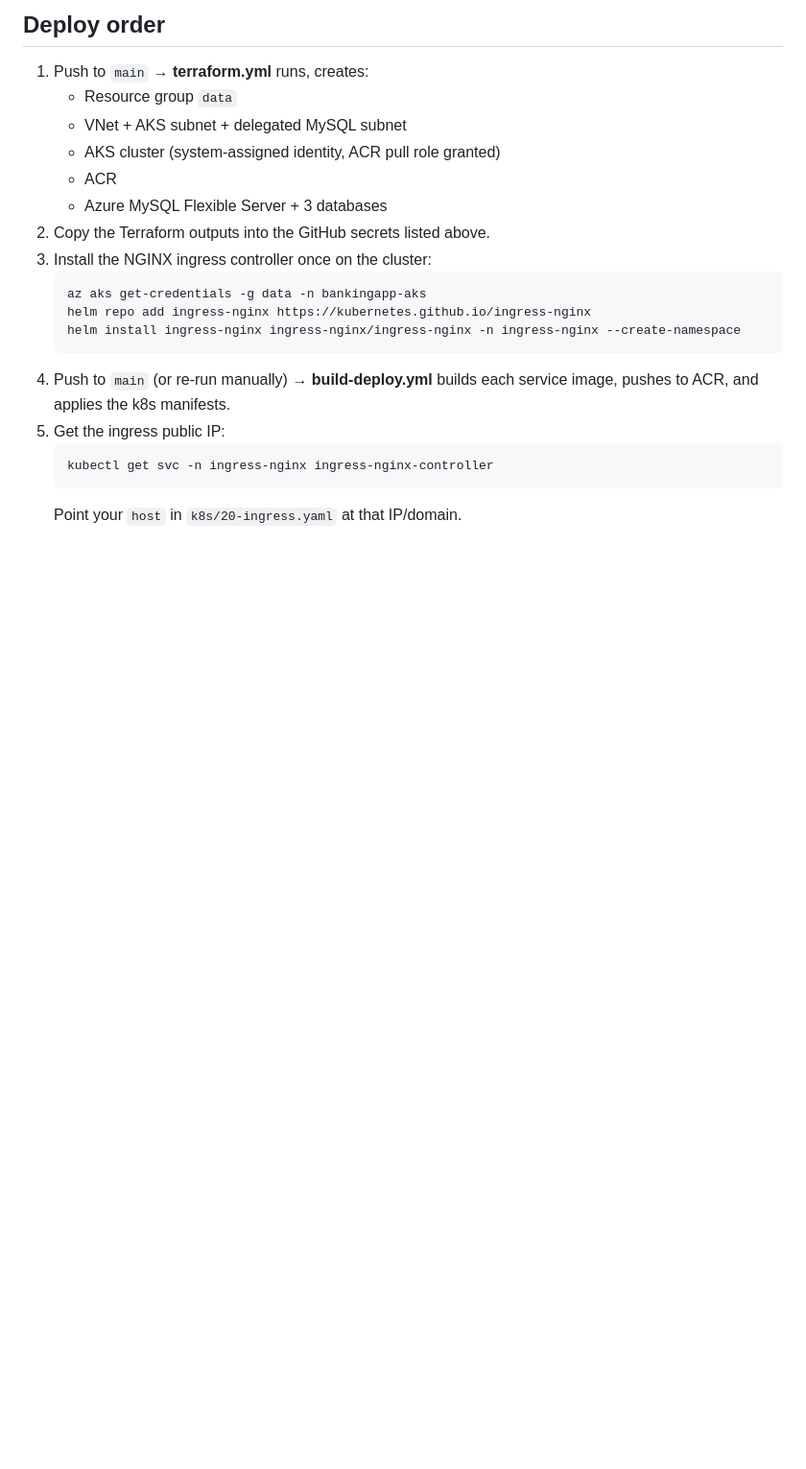
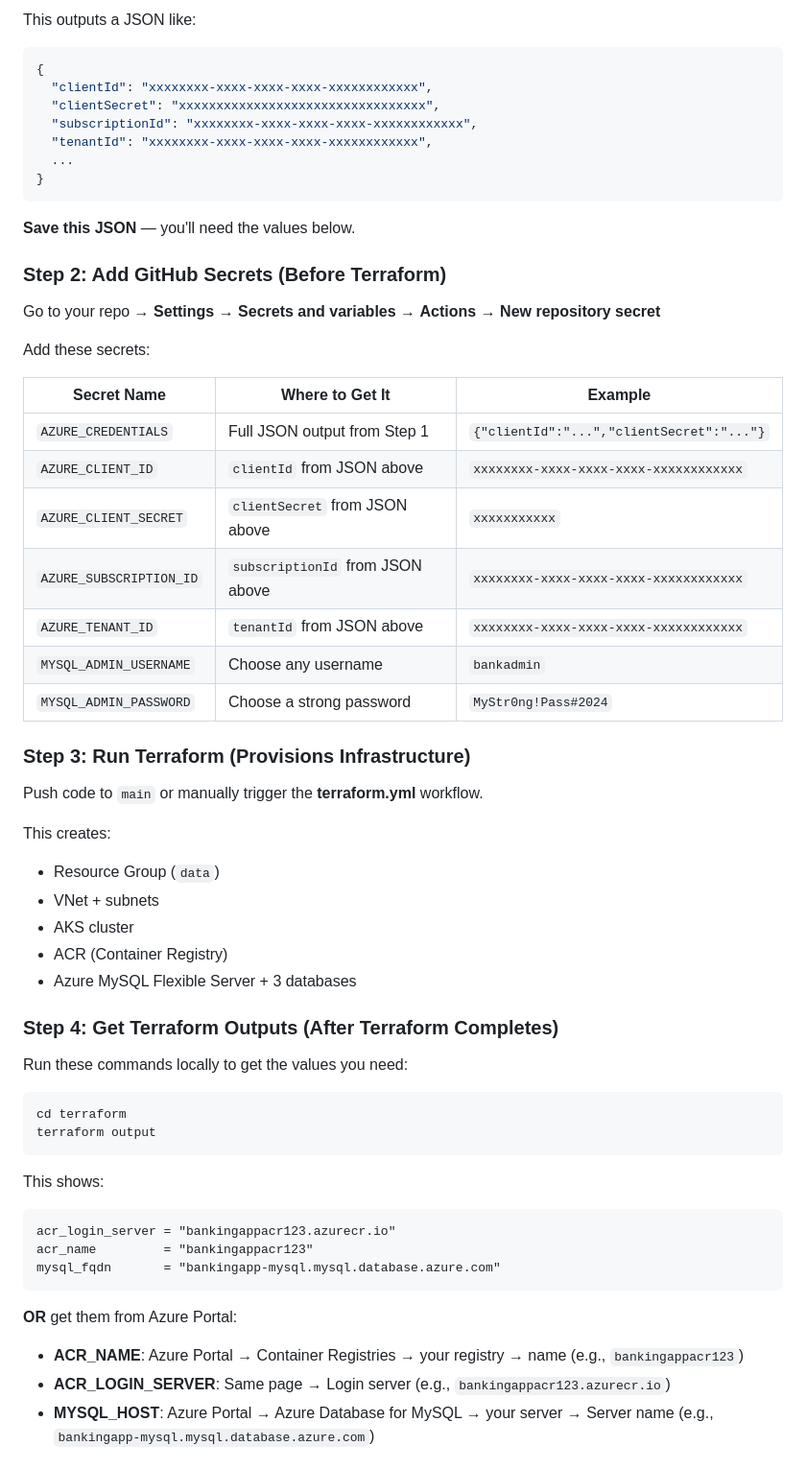
Before and after one commit to Keerthireddy-keerthi/azure_microservice_banking_application, a Markdown page: README.md, the part around one of its changes. Shown at 96% size. Drawn GitHub-style; blank space fills up the shorter version.

````diff
--- a/README.md
+++ b/README.md
@@ -87,21 +80,62 @@ A single Express.js backend that:
 
-## Deploy order
-1. Push to `main` → **terraform.yml** runs, creates:
-   - Resource group `data`
-   - VNet + AKS subnet + delegated MySQL subnet
-   - AKS cluster (system-assigned identity, ACR pull role granted)
-   - ACR
-   - Azure MySQL Flexible Server + 3 databases
-2. Copy the Terraform outputs into the GitHub secrets listed above.
-3. Install the NGINX ingress controller once on the cluster:
-   ```
-   az aks get-credentials -g data -n bankingapp-aks
-   helm repo add ingress-nginx https://kubernetes.github.io/ingress-nginx
-   helm install ingress-nginx ingress-nginx/ingress-nginx -n ingress-nginx --create-namespace
-   ```
-4. Push to `main` (or re-run manually) → **build-deploy.yml** builds each service image, pushes to ACR, and applies the k8s manifests.
-5. Get the ingress public IP:
-   ```
-   kubectl get svc -n ingress-nginx ingress-nginx-controller
-   ```
-   Point your `host` in `k8s/20-ingress.yaml` at that IP/domain.
+This outputs a JSON like:
+```json
+{
+  "clientId": "xxxxxxxx-xxxx-xxxx-xxxx-xxxxxxxxxxxx",
+  "clientSecret": "xxxxxxxxxxxxxxxxxxxxxxxxxxxxxxxxx",
+  "subscriptionId": "xxxxxxxx-xxxx-xxxx-xxxx-xxxxxxxxxxxx",
+  "tenantId": "xxxxxxxx-xxxx-xxxx-xxxx-xxxxxxxxxxxx",
+  ...
+}
+```
+
+**Save this JSON** — you'll need the values below.
+
+### Step 2: Add GitHub Secrets (Before Terraform)
+
+Go to your repo → **Settings** → **Secrets and variables** → **Actions** → **New repository secret**
+
+Add these secrets:
+
+| Secret Name | Where to Get It | Example |
+|-------------|-----------------|---------|
+| `AZURE_CREDENTIALS` | Full JSON output from Step 1 | `{"clientId":"...","clientSecret":"..."}` |
+| `AZURE_CLIENT_ID` | `clientId` from JSON above | `xxxxxxxx-xxxx-xxxx-xxxx-xxxxxxxxxxxx` |
+| `AZURE_CLIENT_SECRET` | `clientSecret` from JSON above | `xxxxxxxxxxx` |
+| `AZURE_SUBSCRIPTION_ID` | `subscriptionId` from JSON above | `xxxxxxxx-xxxx-xxxx-xxxx-xxxxxxxxxxxx` |
+| `AZURE_TENANT_ID` | `tenantId` from JSON above | `xxxxxxxx-xxxx-xxxx-xxxx-xxxxxxxxxxxx` |
+| `MYSQL_ADMIN_USERNAME` | Choose any username | `bankadmin` |
+| `MYSQL_ADMIN_PASSWORD` | Choose a strong password | `MyStr0ng!Pass#2024` |
+
+### Step 3: Run Terraform (Provisions Infrastructure)
+
+Push code to `main` or manually trigger the **terraform.yml** workflow.
+
+This creates:
+- Resource Group (`data`)
+- VNet + subnets
+- AKS cluster
+- ACR (Container Registry)
+- Azure MySQL Flexible Server + 3 databases
+
+### Step 4: Get Terraform Outputs (After Terraform Completes)
+
+Run these commands locally to get the values you need:
+
+```bash
+cd terraform
+terraform output
+```
+
+This shows:
+```
+acr_login_server = "bankingappacr123.azurecr.io"
+acr_name         = "bankingappacr123"
+mysql_fqdn       = "bankingapp-mysql.mysql.database.azure.com"
+```
+
+**OR** get them from Azure Portal:
+- **ACR_NAME**: Azure Portal → Container Registries → your registry → name (e.g., `bankingappacr123`)
+- **ACR_LOGIN_SERVER**: Same page → Login server (e.g., `bankingappacr123.azurecr.io`)
+- **MYSQL_HOST**: Azure Portal → Azure Database for MySQL → your server → Server name (e.g., `bankingapp-mysql.mysql.database.azure.com`)
+
````
Also changed, not shown: other parts of README.md (+92 -44 lines).
